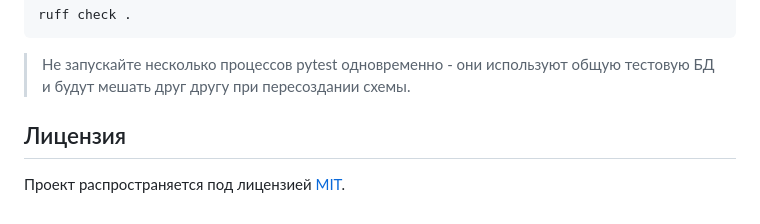
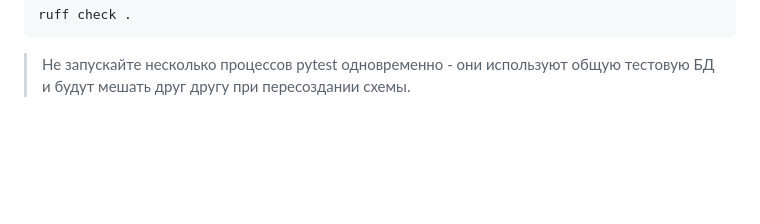
Before and after one commit to MrPlatynum/OnlineAuction, a Markdown page: README.md, the part around the change. GitHub-like rendering; blank space fills up the shorter version.

````diff
--- a/README.md
+++ b/README.md
@@ -324,7 +324,3 @@ ruff check .
 ```
 
 > Не запускайте несколько процессов pytest одновременно - они используют общую тестовую БД и будут мешать друг другу при пересоздании схемы.
-
-## Лицензия
-
-Проект распространяется под лицензией [MIT](LICENSE).
````
